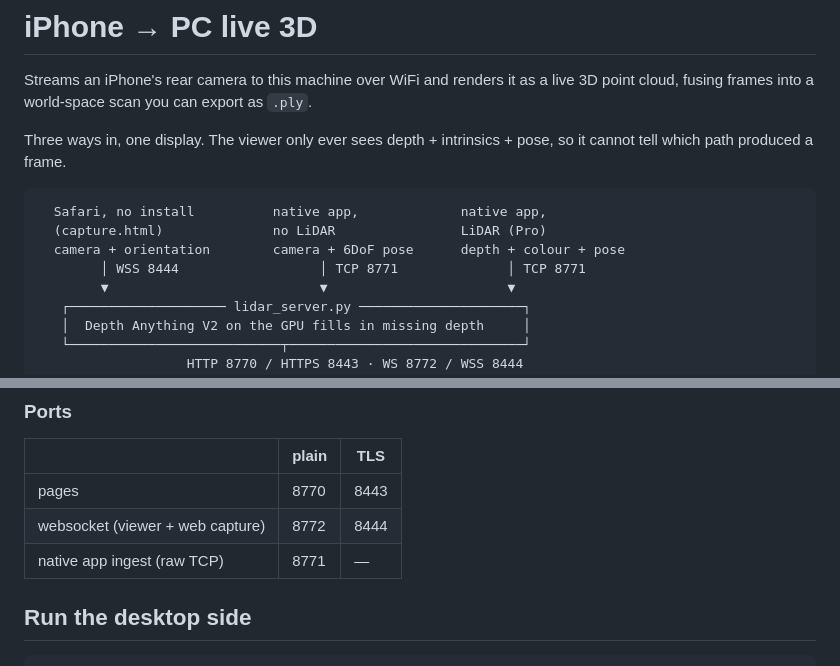
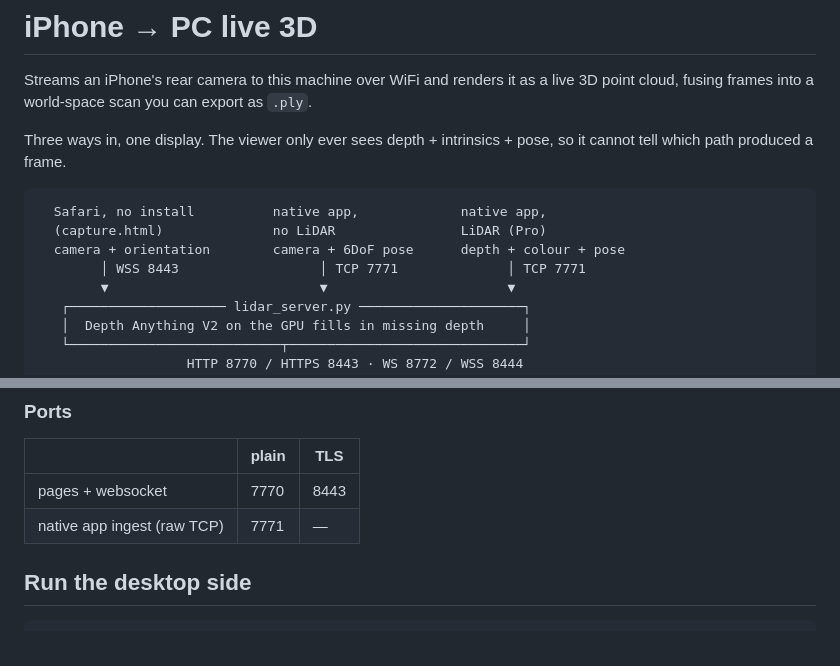
Before and after one commit to itsTurdle/downloads, a Markdown page: README.md, 2 parts joined by grey strips. Drawn GitHub-style.

Commit message:
Update README ports to match the bridge
Co-Authored-By: Claude Opus 5 <noreply@anthropic.com>

```diff
--- a/README.md
+++ b/README.md
@@ -10,7 +10,7 @@ cannot tell which path produced a frame.
   Safari, no install          native app,             native app,
   (capture.html)              no LiDAR                LiDAR (Pro)
   camera + orientation        camera + 6DoF pose      depth + colour + pose
-        │ WSS 8444                  │ TCP 8771              │ TCP 8771
+        │ WSS 8443                  │ TCP 7771              │ TCP 7771
         ▼                           ▼                       ▼
    ┌──────────────────── lidar_server.py ─────────────────────┐
    │  Depth Anything V2 on the GPU fills in missing depth     │
@@ -84,9 +84,8 @@ phone but cannot be walked around — fusing a real scan needs the native app's
 
 | | plain | TLS |
 |---|---|---|
-| pages | 8770 | 8443 |
-| websocket (viewer + web capture) | 8772 | 8444 |
-| native app ingest (raw TCP) | 8771 | — |
+| pages + websocket | 7770 | 8443 |
+| native app ingest (raw TCP) | 7771 | — |
 
 ## Run the desktop side
 
```
